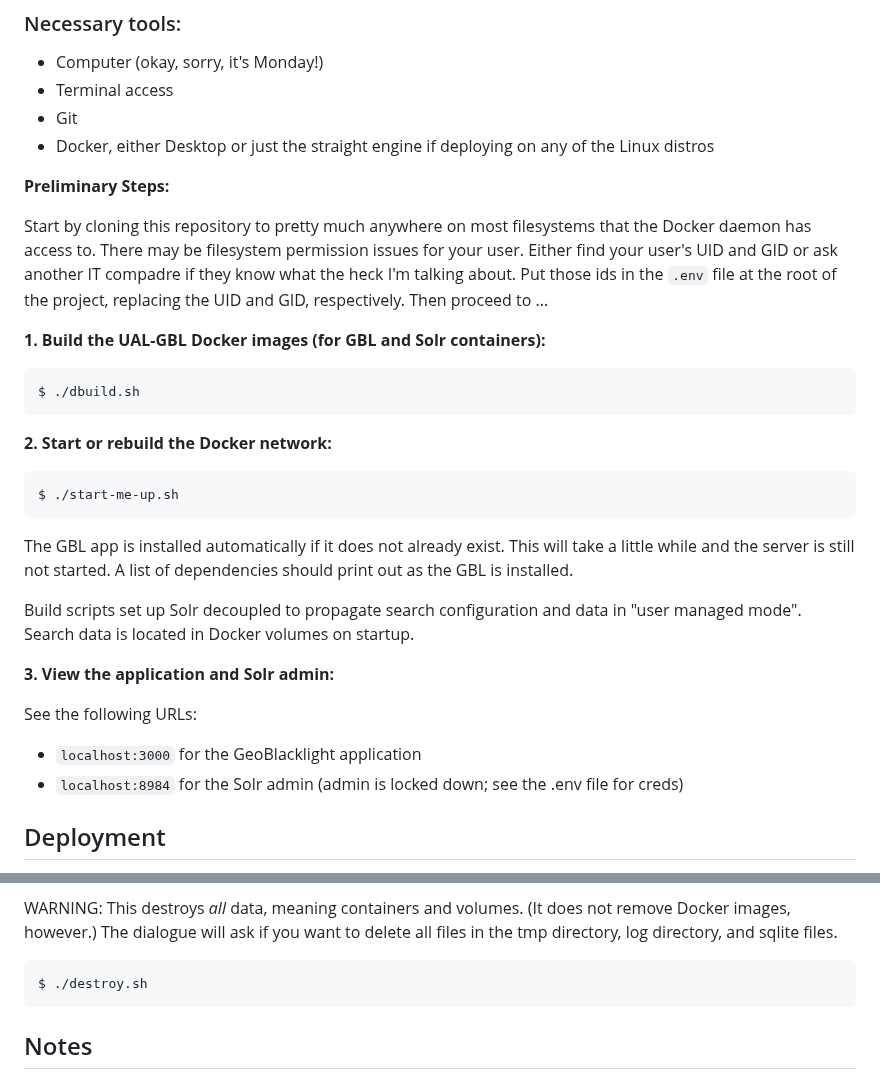
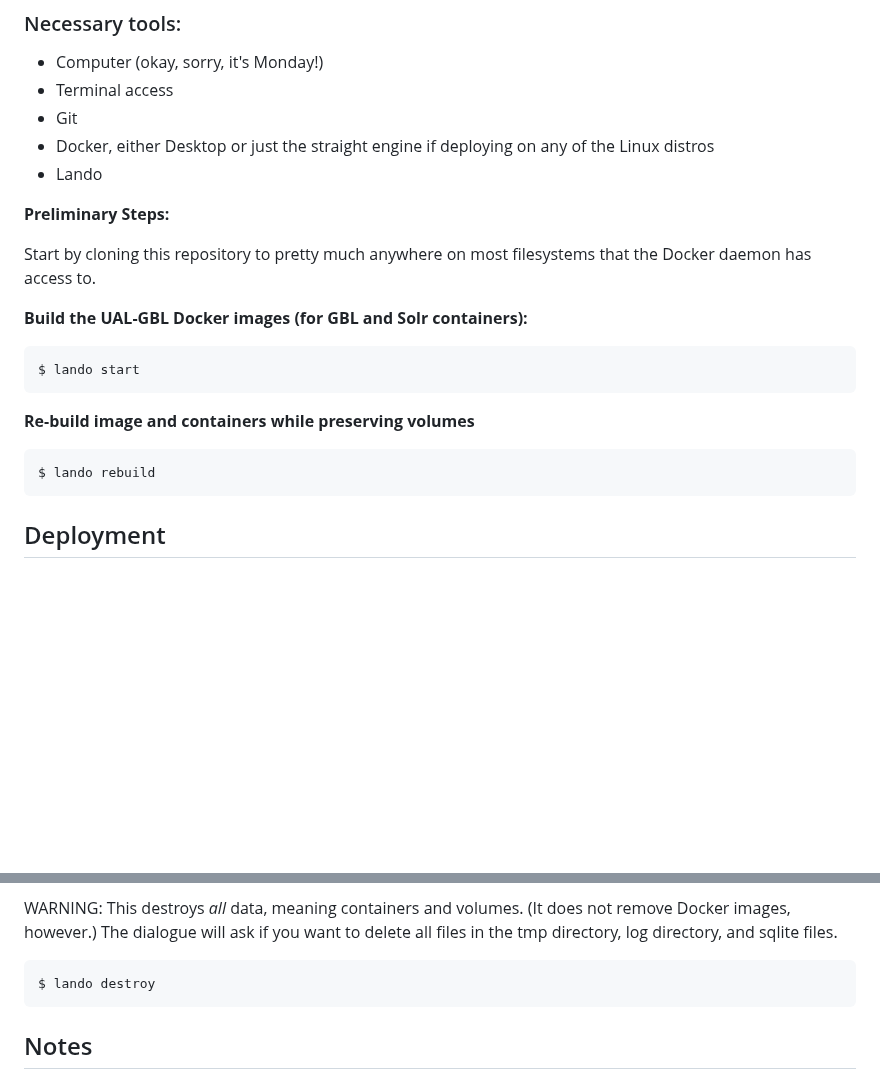
Before and after one commit to ualibraries/ual-geoblacklight, a Markdown page: README.md, 2 parts joined by grey strips. Rendered like a GitHub page; blank space fills up the shorter version.

````diff
--- a/README.md
+++ b/README.md
@@ -26,33 +26,24 @@ Here's a little diagram of the GBL and Solr interaction (Mermaid syntax):
   - Terminal access
   - Git
   - Docker, either Desktop or just the straight engine if deploying on any of the Linux distros
+  - Lando
 
 **Preliminary Steps:**
 
-Start by cloning this repository to pretty much anywhere on most filesystems that the Docker daemon has access to. There may be filesystem permission issues for your user. Either find your user's UID and GID or ask another IT compadre if they know what the heck I'm talking about. Put those ids in the `.env` file at the root of the project, replacing the UID and GID, respectively. Then proceed to ...
+Start by cloning this repository to pretty much anywhere on most filesystems that the Docker daemon has access to.
 
-**1. Build the UAL-GBL Docker images (for GBL and Solr containers):**
+**Build the UAL-GBL Docker images (for GBL and Solr containers):**
 
 ```shell
-$ ./dbuild.sh
+$ lando start
 ```
 
-**2. Start or rebuild the Docker network:**
+**Re-build image and containers while preserving volumes**
 
 ```shell
-$ ./start-me-up.sh
+$ lando rebuild
 ```
 
-The GBL app is installed automatically if it does not already exist. This will take a little while and the server is still not started. A list of dependencies should print out as the GBL is installed.
-
-Build scripts set up Solr decoupled to propagate search configuration and data in "user managed mode". Search data is located in Docker volumes on startup.
-
-**3. View the application and Solr admin:**
-
-See the following URLs:
-
-* `localhost:3000` for the GeoBlacklight application
-* `localhost:8984` for the Solr admin (admin is locked down; see the .env file for creds)
 
 ## Deployment
 
@@ -152,7 +134,7 @@ Also see the Solr query screen in the Solr admin: https://solr.apache.org/guide/
 WARNING: This destroys _all_ data, meaning containers and volumes. (It does not remove Docker images, however.) The dialogue will ask if you want to delete all files in the tmp directory, log directory, and sqlite files.
 
 ```shell
-$ ./destroy.sh
+$ lando destroy
 ```
 
 ## Notes
````
Also changed, not shown: other parts of README.md (+14 -30 lines).
